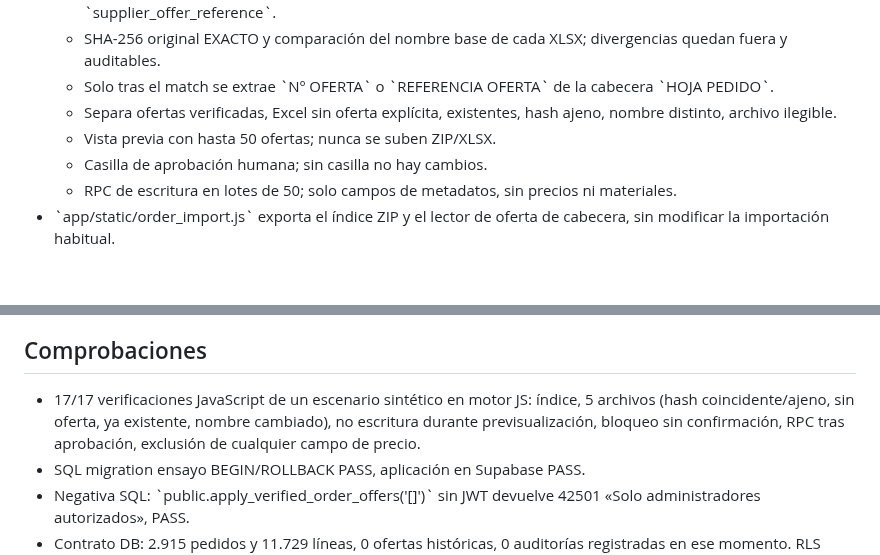
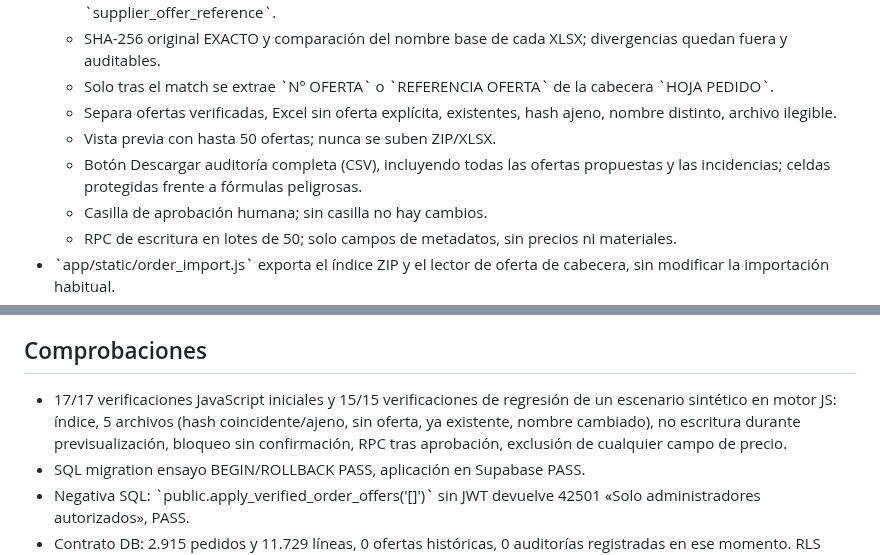
Before and after one commit to sergioroqueh/prosoel-costes, a Markdown page: docs/CHECKPOINT_RECUPERACION_OFERTAS_HISTORICAS_2026-10-26.md, 2 parts joined by grey strips. Rendered like a GitHub page; blank space fills up the shorter version.

Commit message:
docs: auditoría CSV completa y verificaciones de regresión

```diff
--- a/docs/CHECKPOINT_RECUPERACION_OFERTAS_HISTORICAS_2026-10-26.md
+++ b/docs/CHECKPOINT_RECUPERACION_OFERTAS_HISTORICAS_2026-10-26.md
@@ -15,6 +15,7 @@ Los originales de la carga inicial se habían recibido en una conversación de 0
   - Solo tras el match se extrae \`Nº OFERTA\` o \`REFERENCIA OFERTA\` de la cabecera \`HOJA PEDIDO\`.
   - Separa ofertas verificadas, Excel sin oferta explícita, existentes, hash ajeno, nombre distinto, archivo ilegible.
   - Vista previa con hasta 50 ofertas; nunca se suben ZIP/XLSX.
+  - Botón Descargar auditoría completa (CSV), incluyendo todas las ofertas propuestas y las incidencias; celdas protegidas frente a fórmulas peligrosas.
   - Casilla de aprobación humana; sin casilla no hay cambios.
   - RPC de escritura en lotes de 50; solo campos de metadatos, sin precios ni materiales.
 - \`app/static/order_import.js\` exporta el índice ZIP y el lector de oferta de cabecera, sin modificar la importación habitual.
@@ -28,7 +29,7 @@ Los originales de la carga inicial se habían recibido en una conversación de 0
 - Vista actual \`order_lookup.js\` y \`project_lookup.js\` ya muestran oferta únicamente si en BD aparece no nula, por el trabajo de la ronda anterior.
 
 ## Comprobaciones
-- 17/17 verificaciones JavaScript de un escenario sintético en motor JS: índice, 5 archivos (hash coincidente/ajeno, sin oferta, ya existente, nombre cambiado), no escritura durante previsualización, bloqueo sin confirmación, RPC tras aprobación, exclusión de cualquier campo de precio.
+- 17/17 verificaciones JavaScript iniciales y 15/15 verificaciones de regresión de un escenario sintético en motor JS: índice, 5 archivos (hash coincidente/ajeno, sin oferta, ya existente, nombre cambiado), no escritura durante previsualización, bloqueo sin confirmación, RPC tras aprobación, exclusión de cualquier campo de precio.
 - SQL migration ensayo BEGIN/ROLLBACK PASS, aplicación en Supabase PASS.
 - Negativa SQL: \`public.apply_verified_order_offers('[]')\` sin JWT devuelve 42501 «Solo administradores autorizados», PASS.
 - Contrato DB: 2.915 pedidos y 11.729 líneas, 0 ofertas históricas, 0 auditorías registradas en ese momento. RLS activado; cliente autenticado no tiene INSERT en tabla de auditoría.
```
